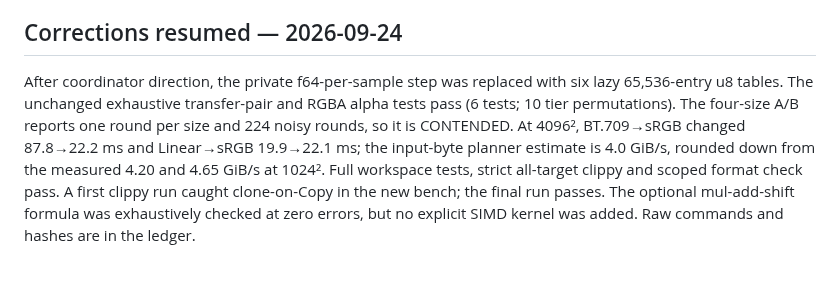
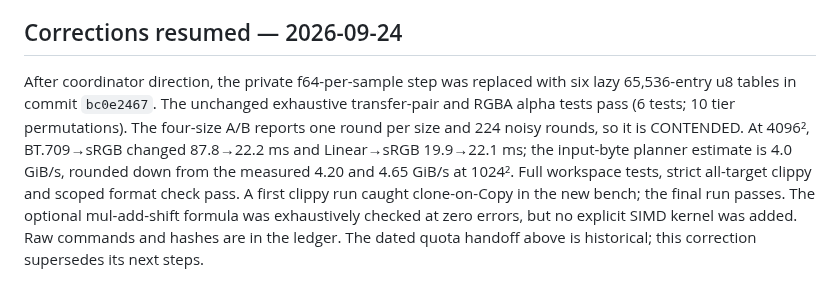
Before and after one commit to imazen/zenpixels, a Markdown page: benchmarks/rgb16_round_WORKLOG.md, the part around the change. Rendered like a GitHub page.

```diff
--- a/benchmarks/rgb16_round_WORKLOG.md
+++ b/benchmarks/rgb16_round_WORKLOG.md
@@ -47,4 +47,4 @@ Zenpixels conversion, exhaustive tests, benchmark record, and review materials a
 
 ## Corrections resumed — 2026-09-24
 
-After coordinator direction, the private f64-per-sample step was replaced with six lazy 65,536-entry u8 tables. The unchanged exhaustive transfer-pair and RGBA alpha tests pass (6 tests; 10 tier permutations). The four-size A/B reports one round per size and 224 noisy rounds, so it is CONTENDED. At 4096², BT.709→sRGB changed 87.8→22.2 ms and Linear→sRGB 19.9→22.1 ms; the input-byte planner estimate is 4.0 GiB/s, rounded down from the measured 4.20 and 4.65 GiB/s at 1024². Full workspace tests, strict all-target clippy and scoped format check pass. A first clippy run caught clone-on-Copy in the new bench; the final run passes. The optional mul-add-shift formula was exhaustively checked at zero errors, but no explicit SIMD kernel was added. Raw commands and hashes are in the ledger.
+After coordinator direction, the private f64-per-sample step was replaced with six lazy 65,536-entry u8 tables in commit `bc0e2467`. The unchanged exhaustive transfer-pair and RGBA alpha tests pass (6 tests; 10 tier permutations). The four-size A/B reports one round per size and 224 noisy rounds, so it is CONTENDED. At 4096², BT.709→sRGB changed 87.8→22.2 ms and Linear→sRGB 19.9→22.1 ms; the input-byte planner estimate is 4.0 GiB/s, rounded down from the measured 4.20 and 4.65 GiB/s at 1024². Full workspace tests, strict all-target clippy and scoped format check pass. A first clippy run caught clone-on-Copy in the new bench; the final run passes. The optional mul-add-shift formula was exhaustively checked at zero errors, but no explicit SIMD kernel was added. Raw commands and hashes are in the ledger. The dated quota handoff above is historical; this correction supersedes its next steps.
```
Also changed, not shown: CHANGELOG.md (+5 -1 lines).
